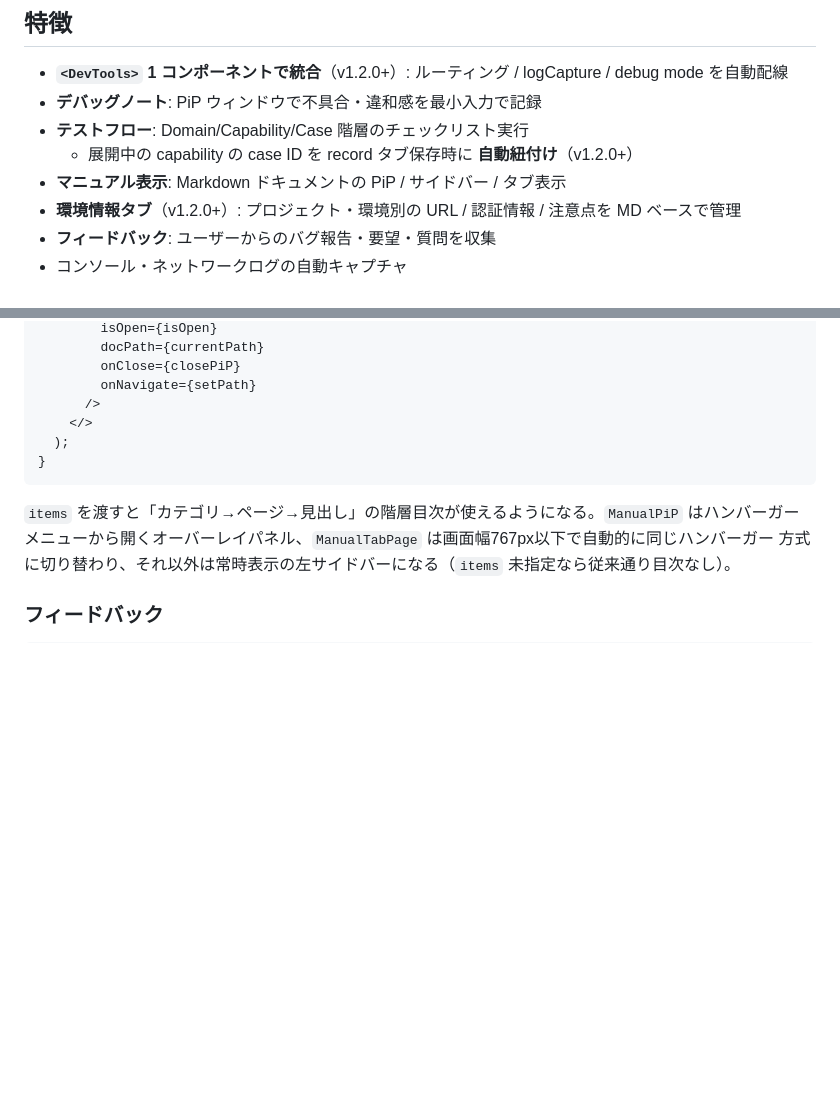
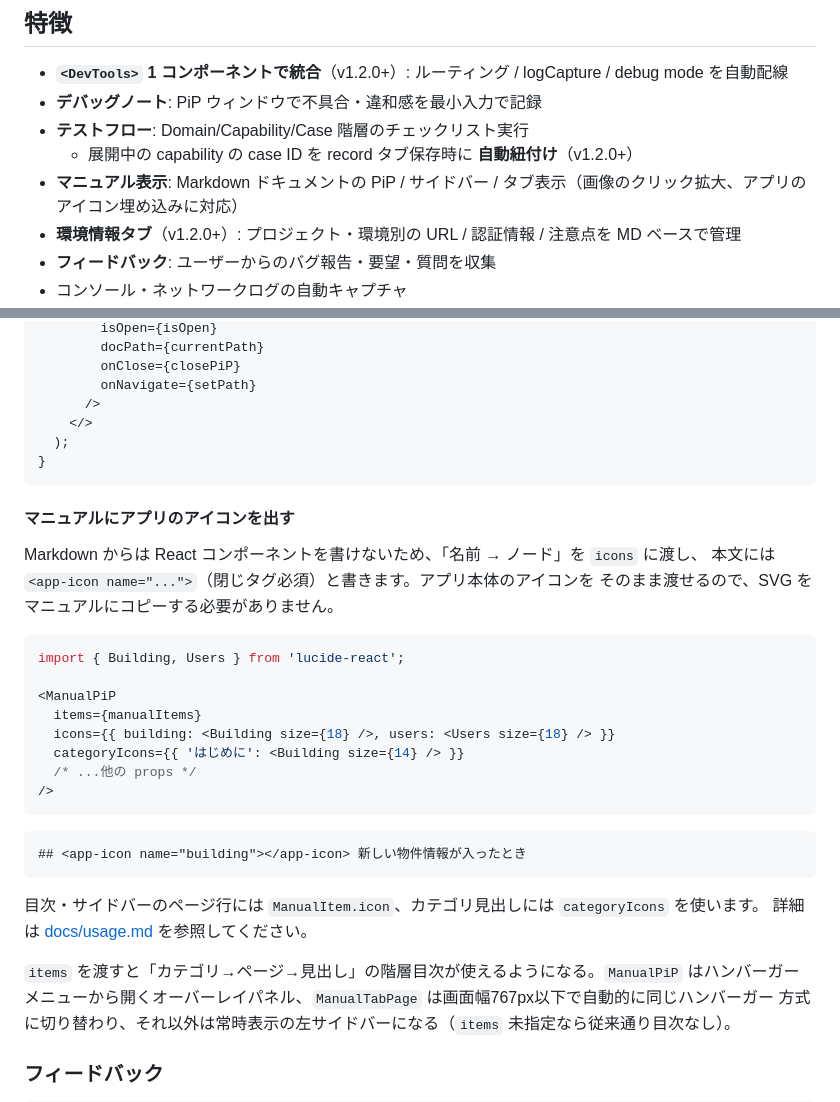
Before and after one commit to TWUW-b/dev-tools, a Markdown page: README.md, 2 parts joined by grey strips. Rendered like a GitHub page; blank space fills up the shorter version.

Commit message:
docs: README にマニュアルのアイコン埋め込みを追記
Co-Authored-By: Claude Opus 5 <noreply@anthropic.com>

````diff
--- a/README.md
+++ b/README.md
@@ -10,7 +10,7 @@
 - **デバッグノート**: PiP ウィンドウで不具合・違和感を最小入力で記録
 - **テストフロー**: Domain/Capability/Case 階層のチェックリスト実行
   - 展開中の capability の case ID を record タブ保存時に **自動紐付け**（v1.2.0+）
-- **マニュアル表示**: Markdown ドキュメントの PiP / サイドバー / タブ表示
+- **マニュアル表示**: Markdown ドキュメントの PiP / サイドバー / タブ表示（画像のクリック拡大、アプリのアイコン埋め込みに対応）
 - **環境情報タブ**（v1.2.0+）: プロジェクト・環境別の URL / 認証情報 / 注意点を MD ベースで管理
 - **フィードバック**: ユーザーからのバグ報告・要望・質問を収集
 - コンソール・ネットワークログの自動キャプチャ
@@ -215,6 +215,30 @@ function App() {
 }
 ```
 
+#### マニュアルにアプリのアイコンを出す
+
+Markdown からは React コンポーネントを書けないため、「名前 → ノード」を `icons` に渡し、
+本文には `<app-icon name="...">`（閉じタグ必須）と書きます。アプリ本体のアイコンを
+そのまま渡せるので、SVG をマニュアルにコピーする必要がありません。
+
+```tsx
+import { Building, Users } from 'lucide-react';
+
+<ManualPiP
+  items={manualItems}
+  icons={{ building: <Building size={18} />, users: <Users size={18} /> }}
+  categoryIcons={{ 'はじめに': <Building size={14} /> }}
+  /* ...他の props */
+/>
+```
+
+```markdown
+## <app-icon name="building"></app-icon> 新しい物件情報が入ったとき
+```
+
+目次・サイドバーのページ行には `ManualItem.icon`、カテゴリ見出しには `categoryIcons` を使います。
+詳細は [docs/usage.md](docs/usage.md) を参照してください。
+
 `items` を渡すと「カテゴリ→ページ→見出し」の階層目次が使えるようになる。`ManualPiP` はハンバーガー
 メニューから開くオーバーレイパネル、`ManualTabPage` は画面幅767px以下で自動的に同じハンバーガー
 方式に切り替わり、それ以外は常時表示の左サイドバーになる（`items` 未指定なら従来通り目次なし）。
````
